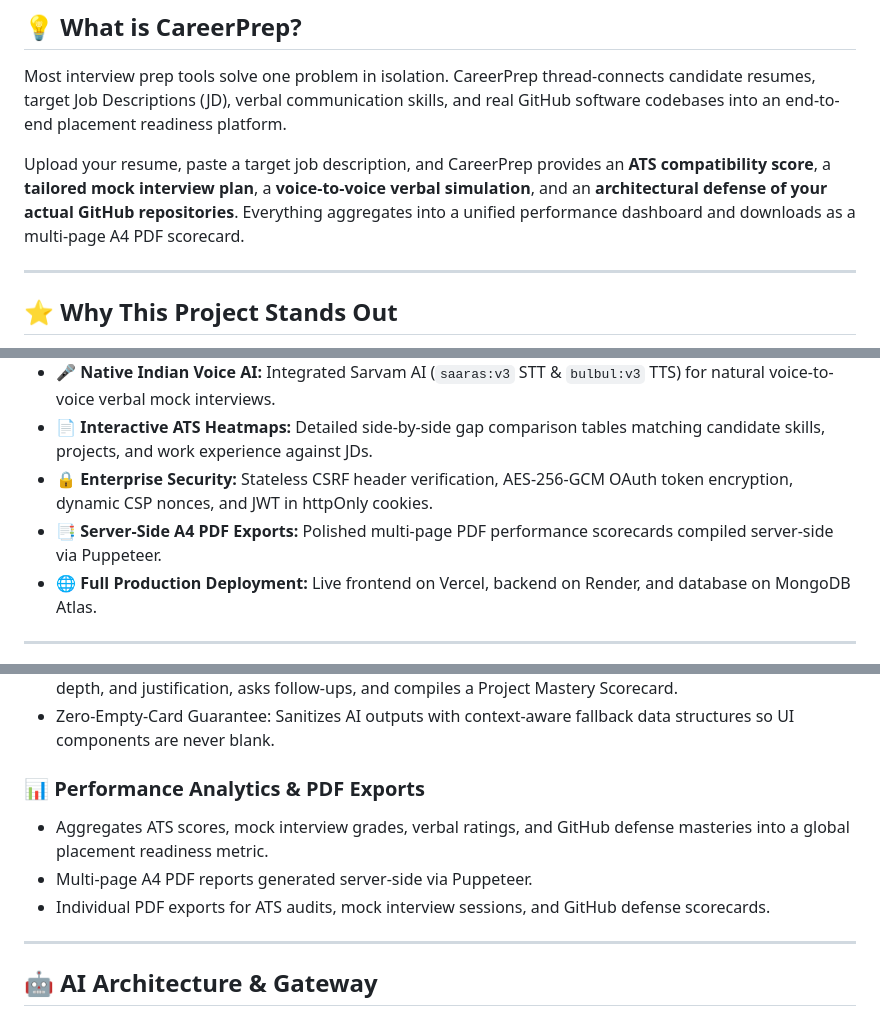
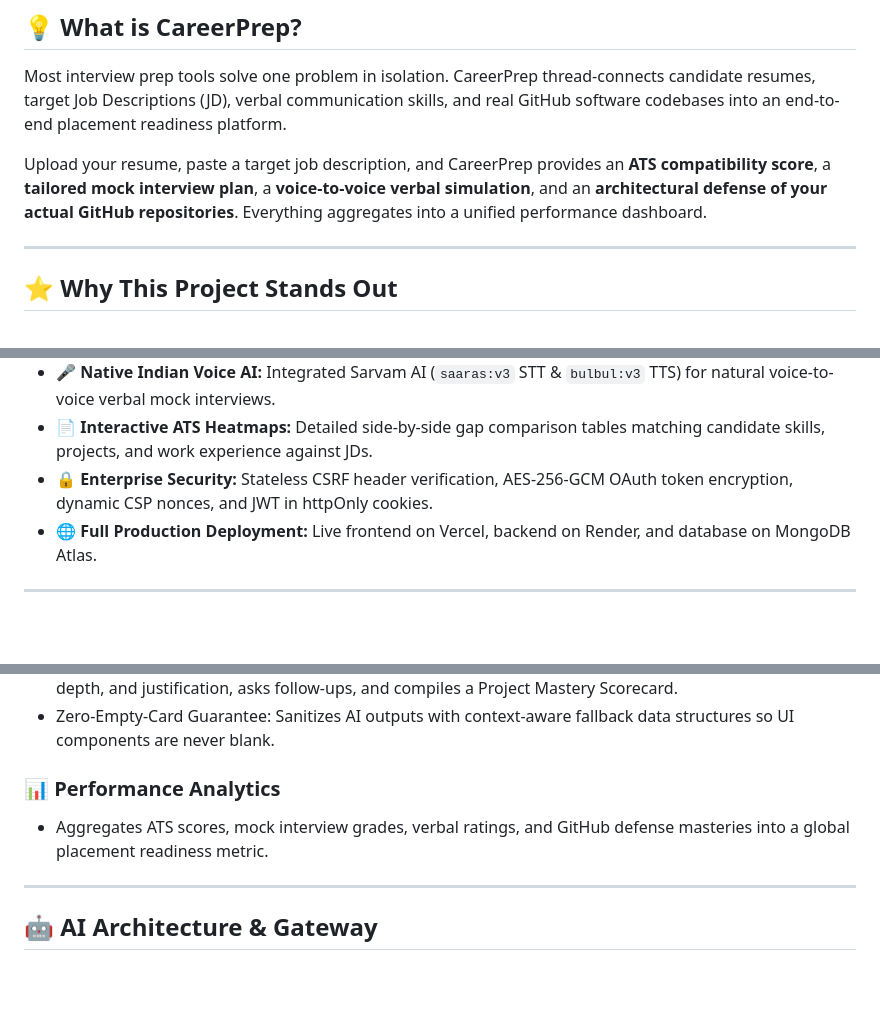
Before and after one commit to VrajPanchal10/CareerPrep, a Markdown page: README.md, 3 parts joined by grey strips. Drawn GitHub-style; blank space fills up the shorter version.

```diff
--- a/README.md
+++ b/README.md
@@ -39,7 +39,7 @@
 
 Most interview prep tools solve one problem in isolation. CareerPrep thread-connects candidate resumes, target Job Descriptions (JD), verbal communication skills, and real GitHub software codebases into an end-to-end placement readiness platform.
 
-Upload your resume, paste a target job description, and CareerPrep provides an **ATS compatibility score**, a **tailored mock interview plan**, a **voice-to-voice verbal simulation**, and an **architectural defense of your actual GitHub repositories**. Everything aggregates into a unified performance dashboard and downloads as a multi-page A4 PDF scorecard.
+Upload your resume, paste a target job description, and CareerPrep provides an **ATS compatibility score**, a **tailored mock interview plan**, a **voice-to-voice verbal simulation**, and an **architectural defense of your actual GitHub repositories**. Everything aggregates into a unified performance dashboard.
 
 ---
 
@@ -50,7 +50,6 @@ Upload your resume, paste a target job description, and CareerPrep provides an *
 - **🎤 Native Indian Voice AI:** Integrated Sarvam AI (`saaras:v3` STT & `bulbul:v3` TTS) for natural voice-to-voice verbal mock interviews.
 - **📄 Interactive ATS Heatmaps:** Detailed side-by-side gap comparison tables matching candidate skills, projects, and work experience against JDs.
 - **🔒 Enterprise Security:** Stateless CSRF header verification, AES-256-GCM OAuth token encryption, dynamic CSP nonces, and JWT in httpOnly cookies.
-- **📑 Server-Side A4 PDF Exports:** Polished multi-page PDF performance scorecards compiled server-side via Puppeteer.
 - **🌐 Full Production Deployment:** Live frontend on Vercel, backend on Render, and database on MongoDB Atlas.
 
 ---
@@ -83,10 +81,8 @@ Upload your resume, paste a target job description, and CareerPrep provides an *
 - Interactive Defense Room: AI interviewer challenges design choices, evaluates responses on accuracy, depth, and justification, asks follow-ups, and compiles a Project Mastery Scorecard.
 - Zero-Empty-Card Guarantee: Sanitizes AI outputs with context-aware fallback data structures so UI components are never blank.
 
-### 📊 Performance Analytics & PDF Exports
+### 📊 Performance Analytics
 - Aggregates ATS scores, mock interview grades, verbal ratings, and GitHub defense masteries into a global placement readiness metric.
-- Multi-page A4 PDF reports generated server-side via Puppeteer.
-- Individual PDF exports for ATS audits, mock interview sessions, and GitHub defense scorecards.
 
 ---
 
```
Also changed, not shown: other parts of README.md (+0 -4 lines).
